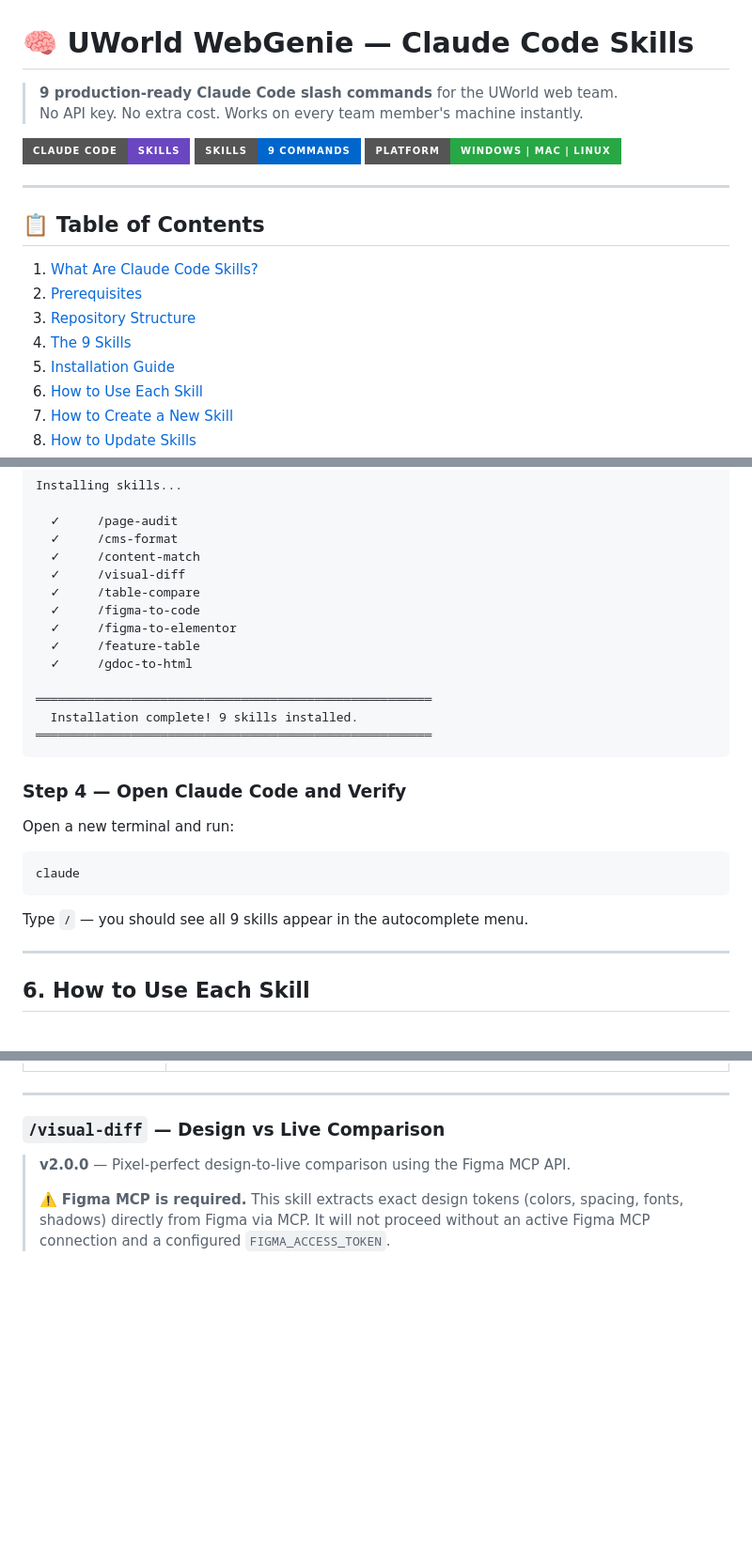
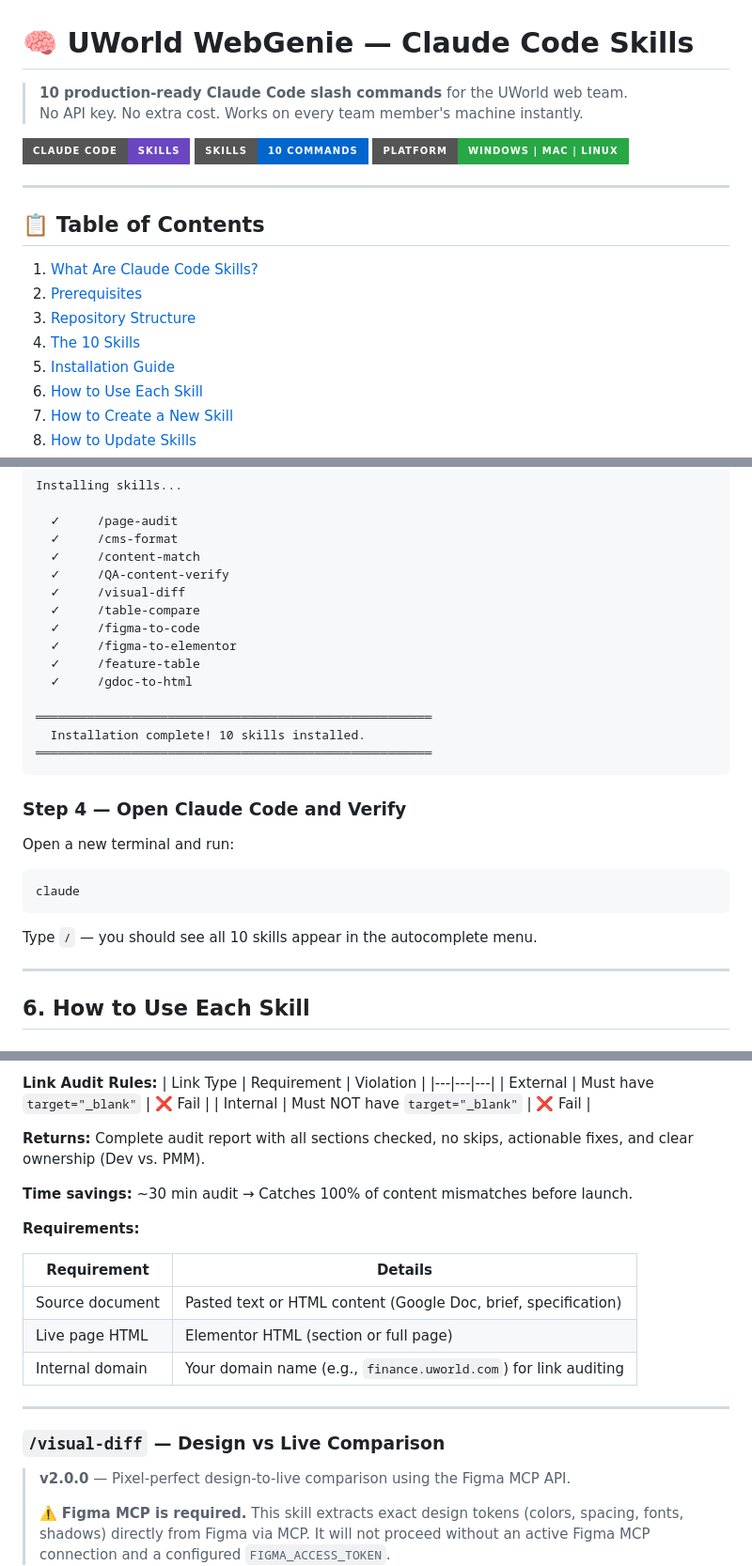
Before and after one commit to sbiswal-uworld/UGenie, a Markdown page: README.md, 3 parts joined by grey strips. Shown at 94% size. Rendered like a GitHub page; badges without logos; blank space fills up the shorter version.

````diff
--- a/README.md
+++ b/README.md
@@ -1,10 +1,10 @@
 # 🧠 UWorld WebGenie — Claude Code Skills
 
-> **9 production-ready Claude Code slash commands** for the UWorld web team.
+> **10 production-ready Claude Code slash commands** for the UWorld web team.
 > No API key. No extra cost. Works on every team member's machine instantly.
 
 ![Claude Code](https://img.shields.io/badge/Claude%20Code-Skills-6B46C1?style=for-the-badge&logo=anthropic&logoColor=white)
-![Skills](https://img.shields.io/badge/Skills-9%20Commands-0066CC?style=for-the-badge)
+![Skills](https://img.shields.io/badge/Skills-10%20Commands-0066CC?style=for-the-badge)
 ![Platform](https://img.shields.io/badge/Platform-Windows%20%7C%20Mac%20%7C%20Linux-28A745?style=for-the-badge)
 
 ---
@@ -14,7 +14,7 @@
 1. [What Are Claude Code Skills?](#1-what-are-claude-code-skills)
 2. [Prerequisites](#2-prerequisites)
 3. [Repository Structure](#3-repository-structure)
-4. [The 9 Skills](#4-the-9-skills)
+4. [The 10 Skills](#4-the-10-skills)
 5. [Installation Guide](#5-installation-guide)
 6. [How to Use Each Skill](#6-how-to-use-each-skill)
 7. [How to Create a New Skill](#7-how-to-create-a-new-skill)
@@ -167,6 +170,7 @@ Installing skills...
   ✓     /page-audit
   ✓     /cms-format
   ✓     /content-match
+  ✓     /QA-content-verify
   ✓     /visual-diff
   ✓     /table-compare
   ✓     /figma-to-code
@@ -175,7 +179,7 @@ Installing skills...
   ✓     /gdoc-to-html
 
 ══════════════════════════════════════════════════════
-  Installation complete! 9 skills installed.
+  Installation complete! 10 skills installed.
 ══════════════════════════════════════════════════════
 ```
 
@@ -187,7 +191,7 @@ Open a new terminal and run:
 claude
 ```
 
-Type `/` — you should see all 9 skills appear in the autocomplete menu.
+Type `/` — you should see all 10 skills appear in the autocomplete menu.
 
 ---
 
@@ -296,3 +369,20 @@ C ) A measure of liquidity risk
+**Link Audit Rules:**
+| Link Type | Requirement | Violation |
+|---|---|---|
+| External | Must have `target="_blank"` | ❌ Fail |
+| Internal | Must NOT have `target="_blank"` | ❌ Fail |
+
+**Returns:** Complete audit report with all sections checked, no skips, actionable fixes, and clear ownership (Dev vs. PMM).
+
+**Time savings:** ~30 min audit → Catches 100% of content mismatches before launch.
+
+**Requirements:**
+
+| Requirement | Details |
+|---|---|
+| Source document | Pasted text or HTML content (Google Doc, brief, specification) |
+| Live page HTML | Elementor HTML (section or full page) |
+| Internal domain | Your domain name (e.g., `finance.uworld.com`) for link auditing |
 
 ---
 
````
Also changed, not shown: other parts of README.md (+74 -2 lines).
